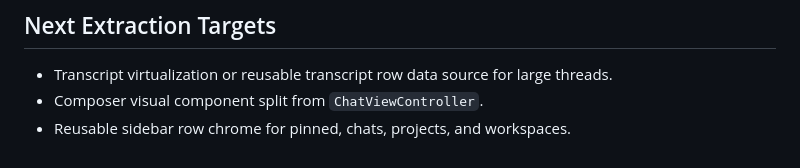
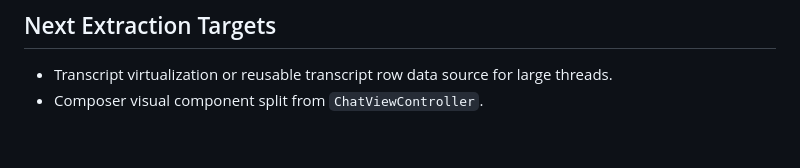
Before and after one commit to DjDeveloperr/DynAgent, a Markdown page: docs/ui-architecture.md, the part around the change. GitHub-like rendering.

Commit message:
docs: update remaining ui extraction targets

```diff
--- a/docs/ui-architecture.md
+++ b/docs/ui-architecture.md
@@ -51,4 +51,3 @@ Pure models should move toward platform-neutral Swift where possible (`MarkdownR
 
 - Transcript virtualization or reusable transcript row data source for large threads.
 - Composer visual component split from `ChatViewController`.
-- Reusable sidebar row chrome for pinned, chats, projects, and workspaces.
```
